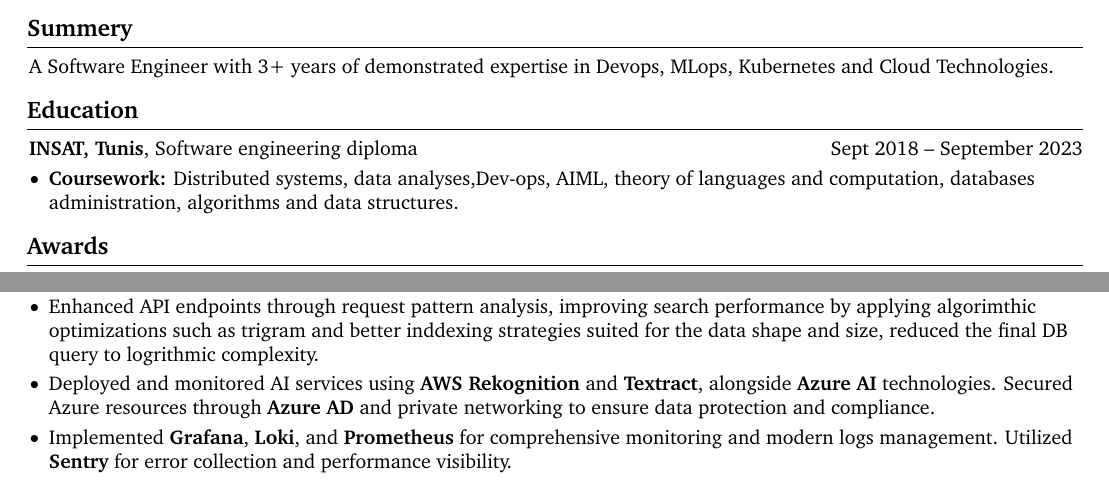
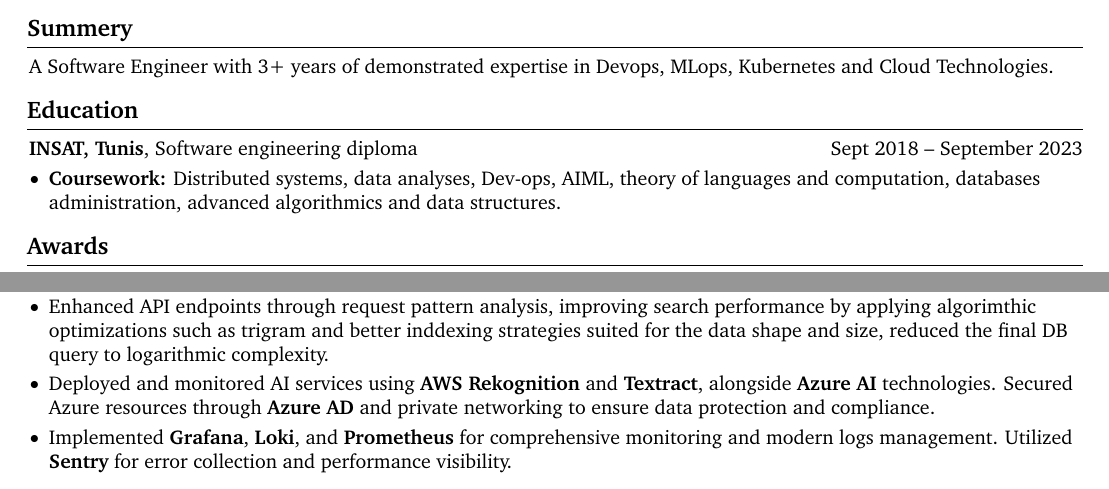
Before and after one commit to wadhah101/mycv, a LaTeX document (main.tex): two parts of page 1 of 2, joined at a grey line, cut so that both start at the same text. Compiled offline with pdfLaTeX.

Commit message:
fix typo

```diff
--- a/main.tex
+++ b/main.tex
@@ -146,8 +146,8 @@ parsep=0.10 cm, partopsep=0pt, itemsep=0pt, leftmargin=10pt ] }{ \end{itemize} }
 \vspace{0.10 cm}
 \begin{onecolentry}
 	\begin{highlights}
-		\item \textbf{Coursework:} Distributed systems, data analyses,Dev-ops, AI\/ML,
-		theory of languages and computation, databases administration, algorithms and
+		\item \textbf{Coursework:} Distributed systems, data analyses, Dev-ops, AI\/ML,
+		theory of languages and computation, databases administration, advanced algorithmics and
 		data structures.
 	\end{highlights}
 \end{onecolentry}
@@ -208,7 +208,7 @@ parsep=0.10 cm, partopsep=0pt, itemsep=0pt, leftmargin=10pt ] }{ \end{itemize} }
 		\item Responsible for ISO 27001 cloud and infrastructure compliance and security audits, ensuring adherence to best practices and maintaining a secure environment, through the use of continuous scanning with \textbf{Vanta} and \textbf{AWS Security Hub}.
 		\item Managed systems using \textbf{RDS}, \textbf{Azure Flexible Postgres}, \textbf{S3}, and \textbf{Azure Blob} storage, focusing on data integrity and efficient data lake utilization and simplified data access via the \textbf{Kubernetes CSI} layer.
 
-		\item Enhanced API endpoints through request pattern analysis, improving search performance by applying algorimthic optimizations such as trigram and better inddexing strategies suited for the data shape and size, reduced the final DB query to logrithmic complexity.
+		\item Enhanced API endpoints through request pattern analysis, improving search performance by applying algorimthic optimizations such as trigram and better inddexing strategies suited for the data shape and size, reduced the final DB query to logarithmic complexity.
 
 		\item Deployed and monitored AI services using \textbf{AWS Rekognition} and \textbf{Textract}, alongside \textbf{Azure AI} technologies. Secured Azure resources through \textbf{Azure AD} and private networking to ensure data protection and compliance.
 
```
Also changed, not shown: main.pdf, 1 other file.
